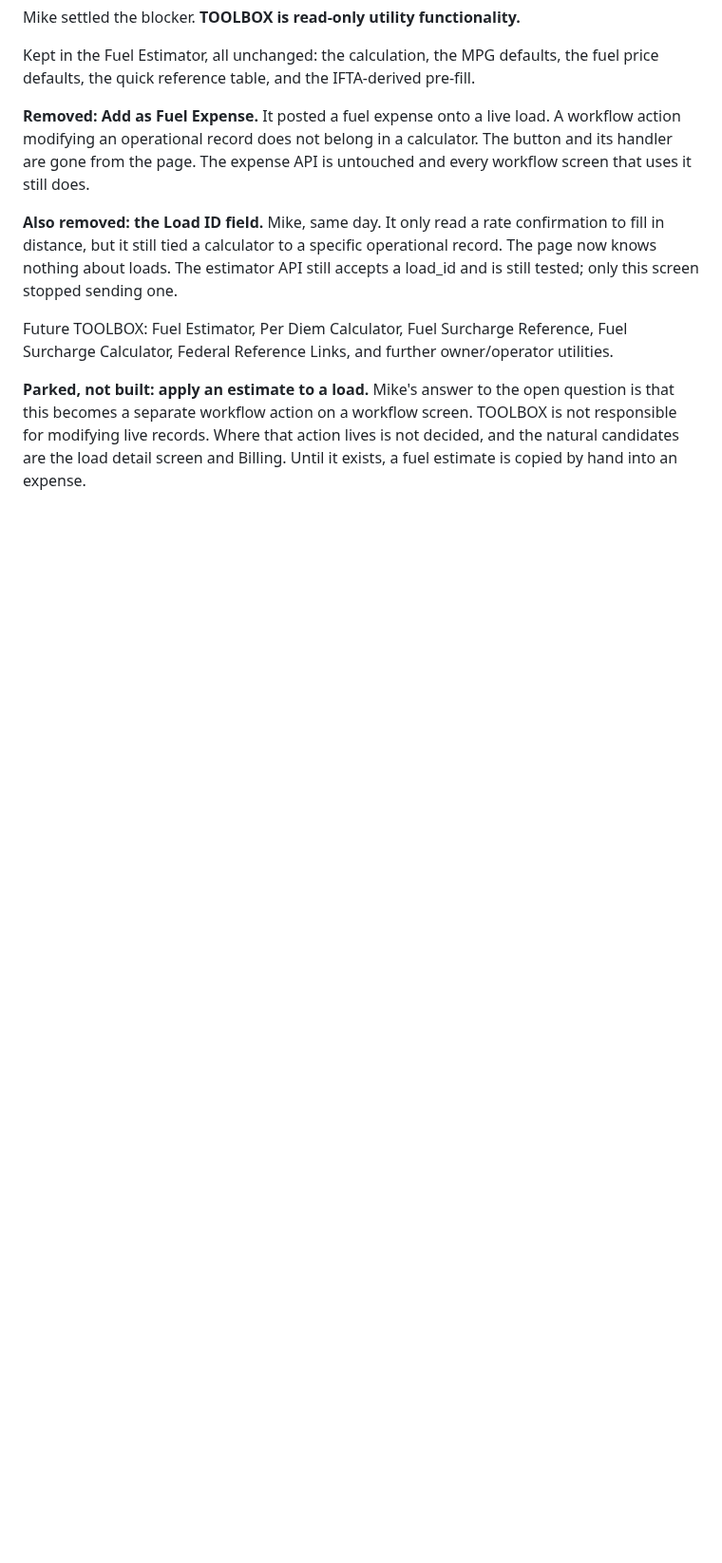
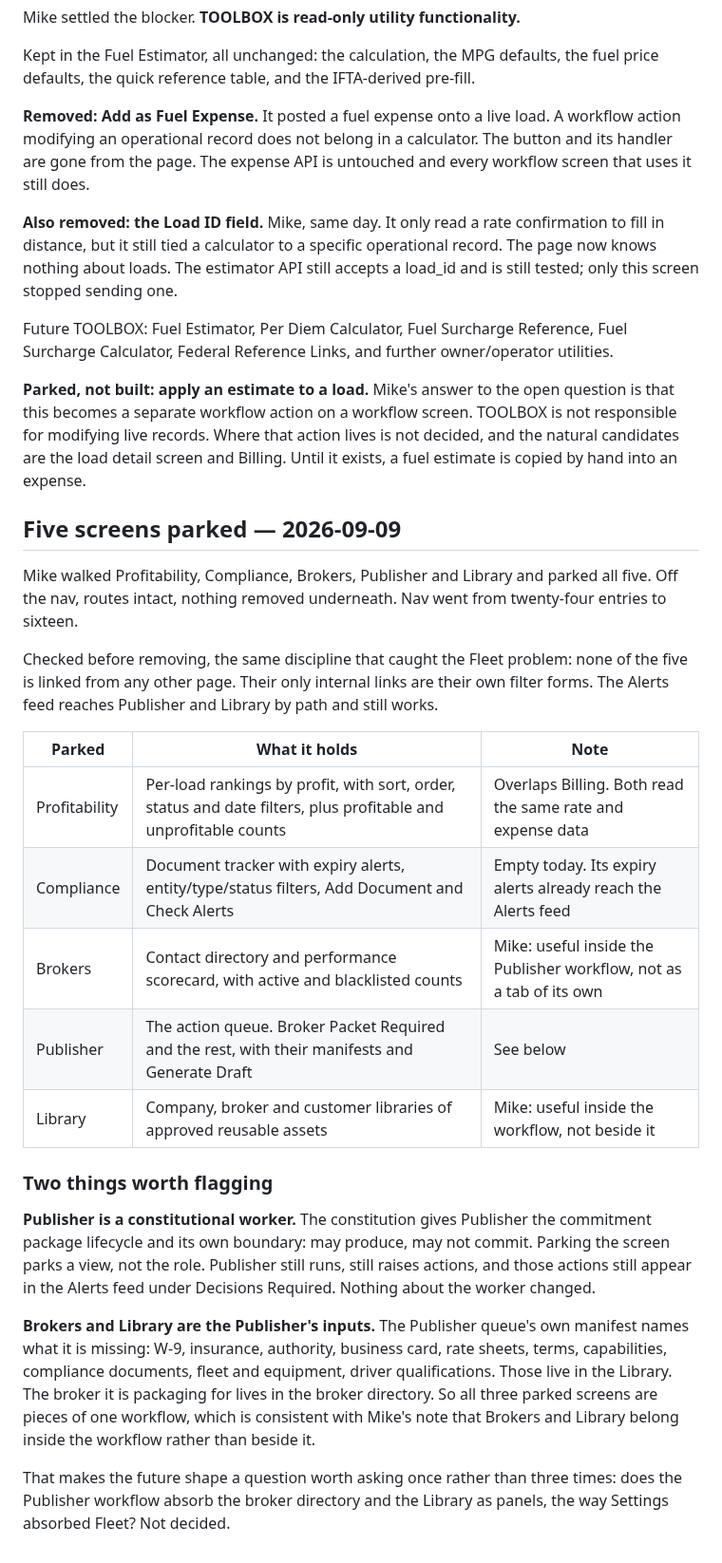
Before and after one commit to jax1313-outlook/Dispatch, a Markdown page: docs/tab-walk/PARKING_LOT.md, the part around the change. Shown at 95% size. GitHub-like rendering; blank space fills up the shorter version.

Commit message:
Five screens parked, and the shape they may share
Profitability, Compliance, Brokers, Publisher and Library. Off the nav, routes
intact. None was linked from any other page, checked before removing.

Two things worth saying. Parking the Publisher screen parks a view, not a
constitutional worker -- Publisher still runs and its actions still reach Alerts
under Decisions Required.

And the three that Mike tied together really are tied together. The Publisher
queue manifest lists exactly what the Library holds, and the broker it packages
for lives in the broker directory. So the open question is whether the Publisher
workflow absorbs both as panels, the way Settings absorbed Fleet.

Co-Authored-By: Claude Opus 5 <noreply@anthropic.com>

```diff
--- a/docs/tab-walk/PARKING_LOT.md
+++ b/docs/tab-walk/PARKING_LOT.md
@@ -342,3 +342,42 @@ question is that this becomes a separate workflow action on a workflow screen.
 TOOLBOX is not responsible for modifying live records. Where that action lives
 is not decided, and the natural candidates are the load detail screen and
 Billing. Until it exists, a fuel estimate is copied by hand into an expense.
+
+## Five screens parked — 2026-09-09
+
+Mike walked Profitability, Compliance, Brokers, Publisher and Library and parked
+all five. Off the nav, routes intact, nothing removed underneath. Nav went from
+twenty-four entries to sixteen.
+
+Checked before removing, the same discipline that caught the Fleet problem: none
+of the five is linked from any other page. Their only internal links are their
+own filter forms. The Alerts feed reaches Publisher and Library by path and
+still works.
+
+| Parked | What it holds | Note |
+| --- | --- | --- |
+| Profitability | Per-load rankings by profit, with sort, order, status and date filters, plus profitable and unprofitable counts | Overlaps Billing. Both read the same rate and expense data |
+| Compliance | Document tracker with expiry alerts, entity/type/status filters, Add Document and Check Alerts | Empty today. Its expiry alerts already reach the Alerts feed |
+| Brokers | Contact directory and performance scorecard, with active and blacklisted counts | Mike: useful inside the Publisher workflow, not as a tab of its own |
+| Publisher | The action queue. Broker Packet Required and the rest, with their manifests and Generate Draft | See below |
+| Library | Company, broker and customer libraries of approved reusable assets | Mike: useful inside the workflow, not beside it |
+
+### Two things worth flagging
+
+**Publisher is a constitutional worker.** The constitution gives Publisher the
+commitment package lifecycle and its own boundary: may produce, may not commit.
+Parking the screen parks a view, not the role. Publisher still runs, still
+raises actions, and those actions still appear in the Alerts feed under
+Decisions Required. Nothing about the worker changed.
+
+**Brokers and Library are the Publisher's inputs.** The Publisher queue's own
+manifest names what it is missing: W-9, insurance, authority, business card,
+rate sheets, terms, capabilities, compliance documents, fleet and equipment,
+driver qualifications. Those live in the Library. The broker it is packaging
+for lives in the broker directory. So all three parked screens are pieces of one
+workflow, which is consistent with Mike's note that Brokers and Library belong
+inside the workflow rather than beside it.
+
+That makes the future shape a question worth asking once rather than three
+times: does the Publisher workflow absorb the broker directory and the Library
+as panels, the way Settings absorbed Fleet? Not decided.
```
